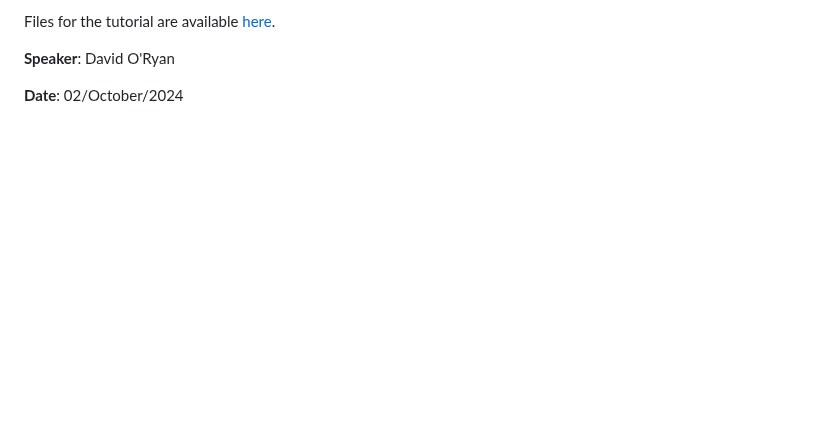
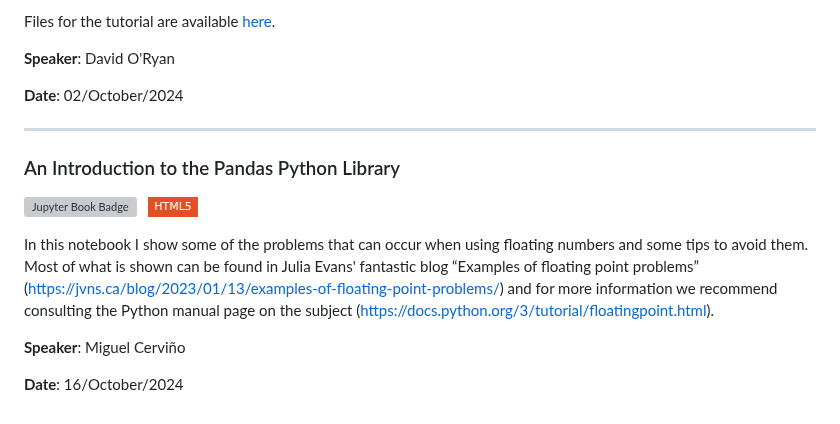
Before and after one commit to PyCoffees/notebooks, a Markdown page: README.md, the part around the change. Rendered like a GitHub page; badges without logos; blank space fills up the shorter version; grey boxes are pictures that could not be loaded.

```diff
--- a/README.md
+++ b/README.md
@@ -154,3 +154,14 @@ Files for the tutorial are available [here](https://github.com/PyCoffees/noteboo
 **Speaker**: David O'Ryan
 
 **Date**: 02/October/2024
+
+***
+### An Introduction to the Pandas Python Library
+[![Jupyter Book Badge](https://jupyterbook.org/badge.svg)](https://github.com/PyCoffees/notebooks/blob/main/notebooks/2024_10_16_Coma_Flotante_MiguelCerviño.ipynb) &nbsp; [![HTML5](https://img.shields.io/badge/HTML5-white?style=flat-square&logo=html5&logoColor=white&color=%23E34F26
+)](https://github.com/PyCoffees/notebooks/blob/main/notebooks/html/2024_10_16_Coma_Flotante_MiguelCerviño.html)
+
+In this notebook I show some of the problems that can occur when using floating numbers and some tips to avoid them. Most of what is shown can be found in Julia Evans' fantastic blog “Examples of floating point problems” (https://jvns.ca/blog/2023/01/13/examples-of-floating-point-problems/) and for more information we recommend consulting the Python manual page on the subject (https://docs.python.org/3/tutorial/floatingpoint.html).
+
+**Speaker**: Miguel Cerviño
+
+**Date**: 16/October/2024
```
